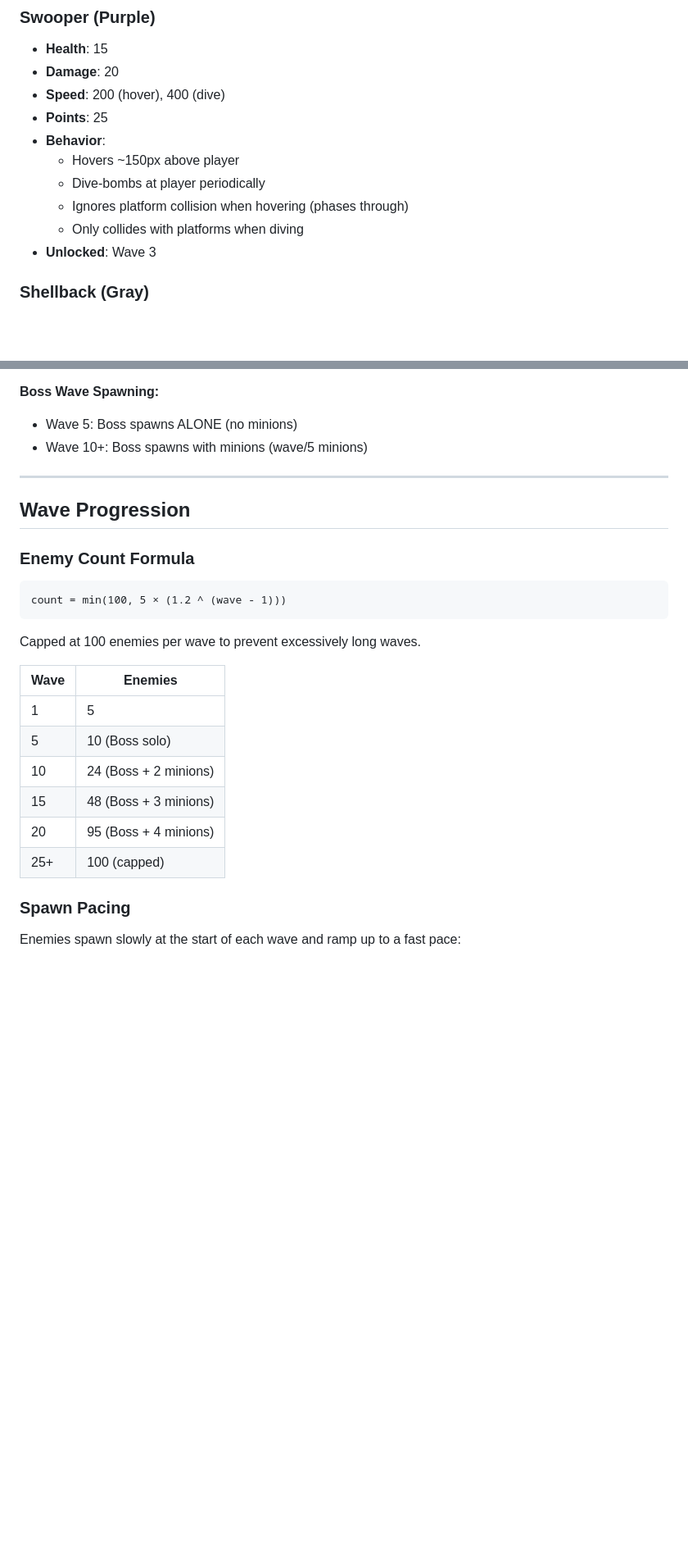
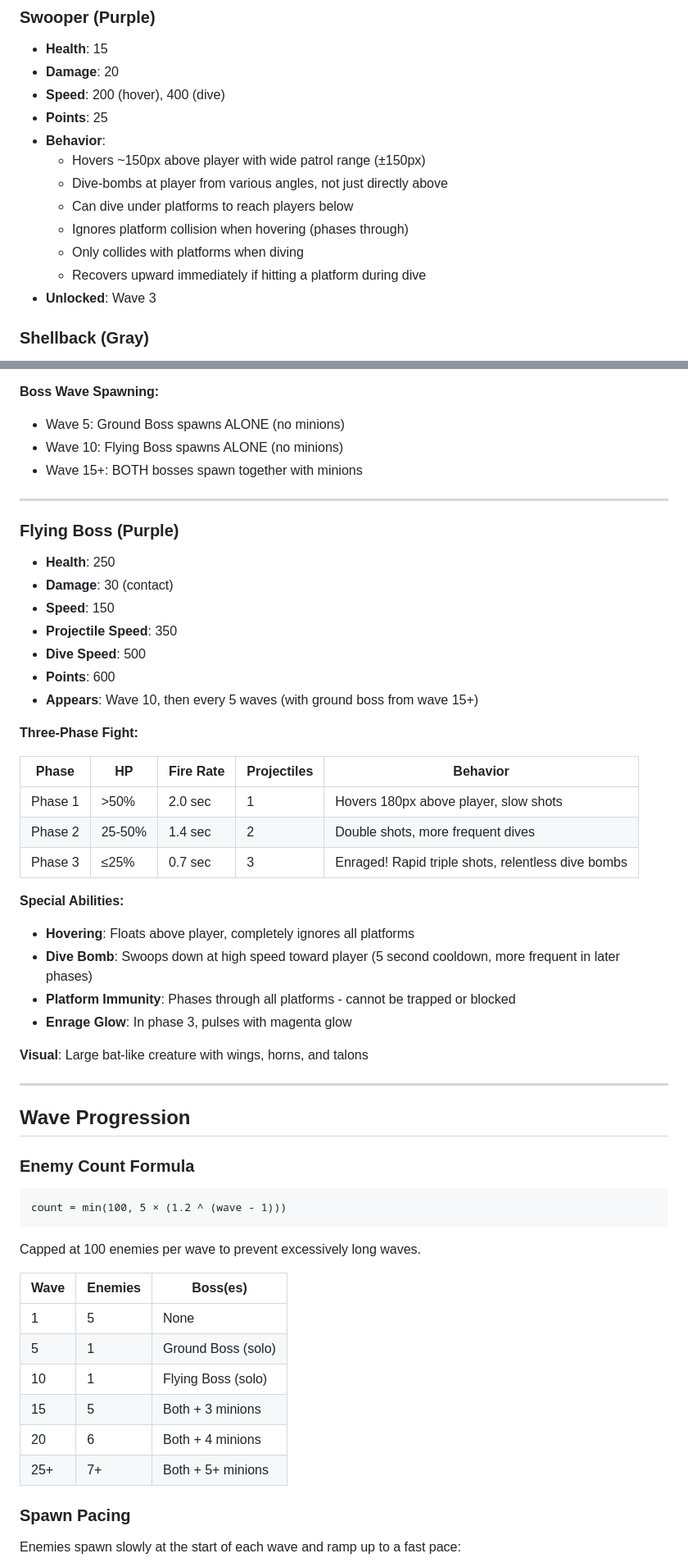
Before and after one commit to Atomiccloud/quillstorm, a Markdown page: docs/GAMEPLAY.md, 2 parts joined by grey strips. Shown at 82% size. Drawn GitHub-style; blank space fills up the shorter version.

Commit message:
Update GAMEPLAY.md with new features and changes
- Added Flying Boss section with stats and 3-phase fight details
- Updated boss wave spawning: wave 5 ground, wave 10 flying, wave 15+ both
- Updated Swooper: angled dives, wider patrol, platform recovery
- Updated Burrower: warning phase, surfaces on player's platform
- Updated Shellback: roll knockback and screen shake
- Updated wave progression table with boss schedule

Co-Authored-By: Claude Opus 4.5 <noreply@anthropic.com>

```diff
--- a/docs/GAMEPLAY.md
+++ b/docs/GAMEPLAY.md
@@ -68,10 +68,12 @@ Your quill percentage determines your state:
 - **Speed**: 200 (hover), 400 (dive)
 - **Points**: 25
 - **Behavior**:
-  - Hovers ~150px above player
-  - Dive-bombs at player periodically
+  - Hovers ~150px above player with wide patrol range (±150px)
+  - Dive-bombs at player from various angles, not just directly above
+  - Can dive under platforms to reach players below
   - Ignores platform collision when hovering (phases through)
   - Only collides with platforms when diving
+  - Recovers upward immediately if hitting a platform during dive
 - **Unlocked**: Wave 3
 
 ### Shellback (Gray)
@@ -159,8 +164,36 @@ Your quill percentage determines your state:
 - **Enrage Glow**: In phase 3, boss pulses with orange/red glow
 
 **Boss Wave Spawning:**
-- Wave 5: Boss spawns ALONE (no minions)
-- Wave 10+: Boss spawns with minions (wave/5 minions)
+- Wave 5: Ground Boss spawns ALONE (no minions)
+- Wave 10: Flying Boss spawns ALONE (no minions)
+- Wave 15+: BOTH bosses spawn together with minions
+
+---
+
+### Flying Boss (Purple)
+- **Health**: 250
+- **Damage**: 30 (contact)
+- **Speed**: 150
+- **Projectile Speed**: 350
+- **Dive Speed**: 500
+- **Points**: 600
+- **Appears**: Wave 10, then every 5 waves (with ground boss from wave 15+)
+
+**Three-Phase Fight:**
+
+| Phase | HP | Fire Rate | Projectiles | Behavior |
+|-------|-----|-----------|-------------|----------|
+| Phase 1 | >50% | 2.0 sec | 1 | Hovers 180px above player, slow shots |
+| Phase 2 | 25-50% | 1.4 sec | 2 | Double shots, more frequent dives |
+| Phase 3 | ≤25% | 0.7 sec | 3 | Enraged! Rapid triple shots, relentless dive bombs |
+
+**Special Abilities:**
+- **Hovering**: Floats above player, completely ignores all platforms
+- **Dive Bomb**: Swoops down at high speed toward player (5 second cooldown, more frequent in later phases)
+- **Platform Immunity**: Phases through all platforms - cannot be trapped or blocked
+- **Enrage Glow**: In phase 3, pulses with magenta glow
+
+**Visual**: Large bat-like creature with wings, horns, and talons
 
 ---
 
@@ -173,14 +206,14 @@ count = min(100, 5 × (1.2 ^ (wave - 1)))
 
 Capped at 100 enemies per wave to prevent excessively long waves.
 
-| Wave | Enemies |
-|------|---------|
-| 1 | 5 |
-| 5 | 10 (Boss solo) |
-| 10 | 24 (Boss + 2 minions) |
-| 15 | 48 (Boss + 3 minions) |
-| 20 | 95 (Boss + 4 minions) |
-| 25+ | 100 (capped) |
+| Wave | Enemies | Boss(es) |
+|------|---------|----------|
+| 1 | 5 | None |
+| 5 | 1 | Ground Boss (solo) |
+| 10 | 1 | Flying Boss (solo) |
+| 15 | 5 | Both + 3 minions |
+| 20 | 6 | Both + 4 minions |
+| 25+ | 7+ | Both + 5+ minions |
 
 ### Spawn Pacing
 
```
Also changed, not shown: other parts of docs/GAMEPLAY.md (+4 -1 lines).
